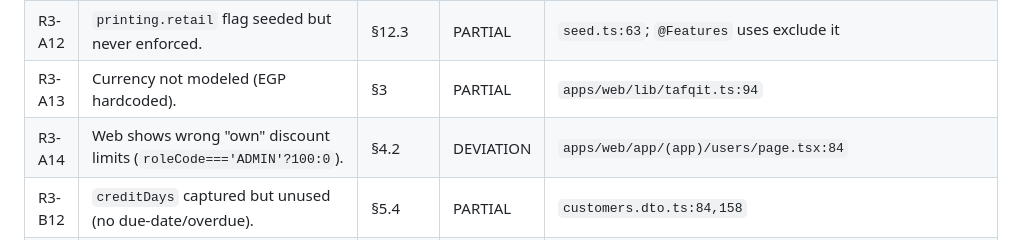
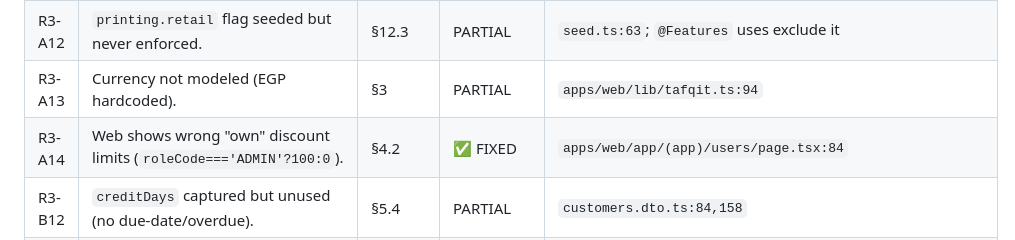
Before and after one commit to barbarymib/Bayan-ERP, a Markdown page: docs/GAP.md, the part around the change. Rendered like a GitHub page.

Commit message:
docs(GAP,memory): R3-A14 fixed (web shows actual discount limits)

```diff
--- a/docs/GAP.md
+++ b/docs/GAP.md
@@ -244,7 +244,7 @@ Re-audit of the whole codebase (api/web/mobile/shared, infra) against `docs/baya
 | R3-A11 | No `lastPurchaseAt` date stored (only cost). | §5.3 | ✅ FIXED | `schema.prisma:406` added `lastPurchaseAt DateTime?`; migration `20261018000000_item_last_purchase_at` (schema-qualified public); `purchases.service.ts` sets `lastPurchaseAt = new Date()` when auto-updating `lastPurchaseCost` (line ~203); web `lib/api.ts` `Item.lastPurchaseAt` + `items/page.tsx` shows "آخر شراء" (cost + date). Commit `58df9fb`/`a249f7f`. Live-verified via purchase flow logic (field persisted on approval). |
 | R3-A12 | `printing.retail` flag seeded but never enforced. | §12.3 | PARTIAL | `seed.ts:63`; `@Features` uses exclude it |
 | R3-A13 | Currency not modeled (EGP hardcoded). | §3 | PARTIAL | `apps/web/lib/tafqit.ts:94` |
-| R3-A14 | Web shows wrong "own" discount limits (`roleCode==='ADMIN'?100:0`). | §4.2 | DEVIATION | `apps/web/app/(app)/users/page.tsx:84` |
+| R3-A14 | Web shows wrong "own" discount limits (`roleCode==='ADMIN'?100:0`). | §4.2 | ✅ FIXED | `apps/web/app/(app)/users/page.tsx:84` |
 | R3-B12 | `creditDays` captured but unused (no due-date/overdue). | §5.4 | PARTIAL | `customers.dto.ts:84,158` |
 | R3-B13 | Customer map location: API lat/lng exists, no web input/picker. | §5.4 | MISSING | `customers/page.tsx` |
 | R3-B14 | No dedicated `statement.cancel` permission (gated by `statement.edit`). | §5.6 | DEVIATION | `price-statements.controller.ts:63-64` |
```
